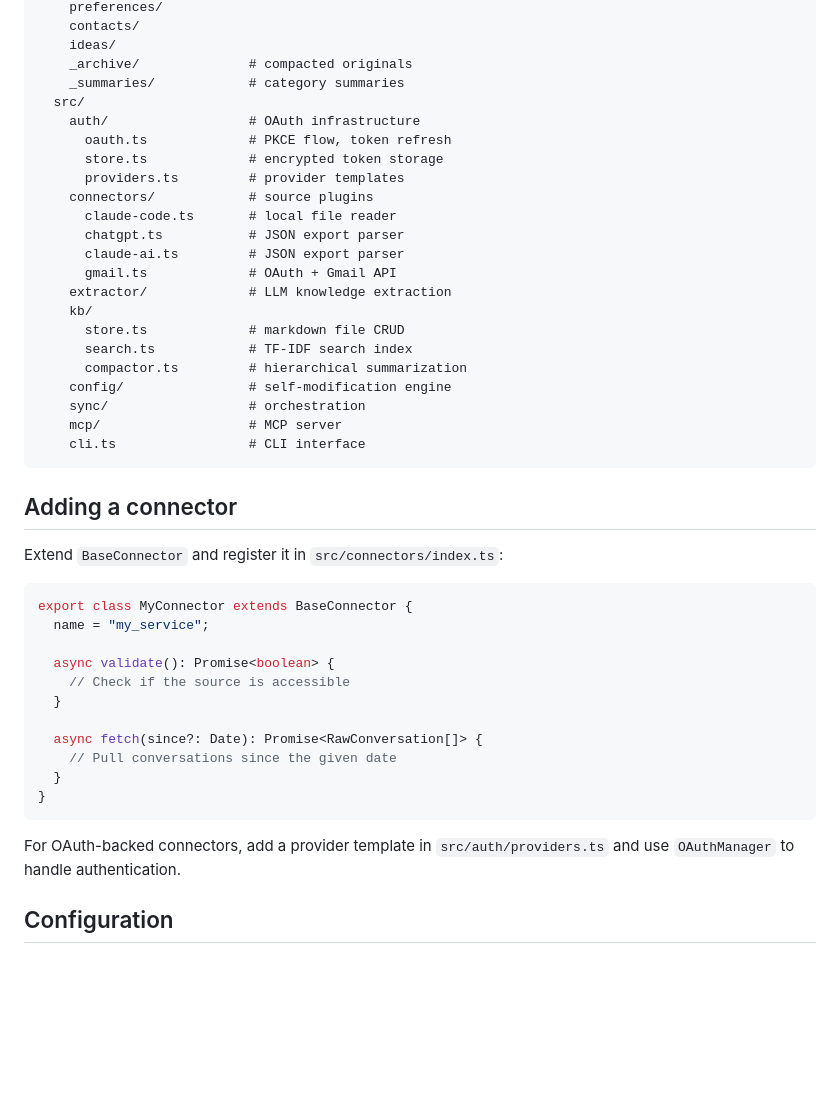
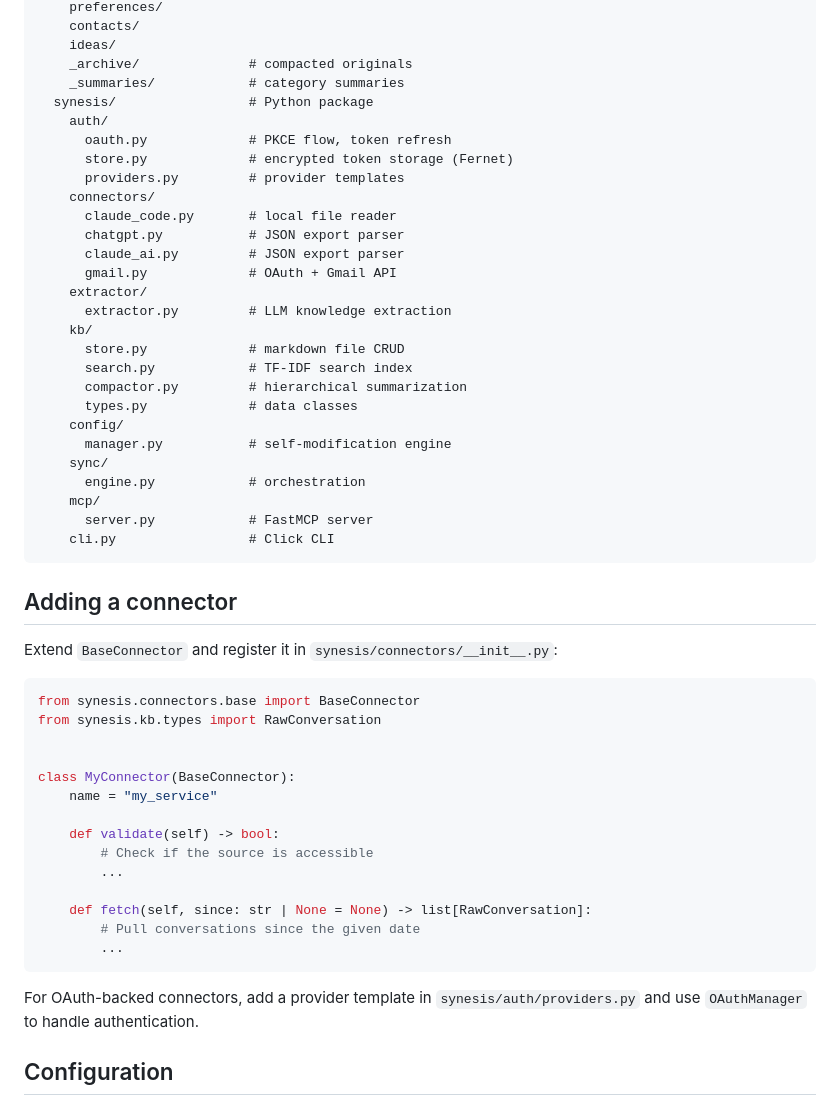
Before and after one commit to andreycpu/synesis, a Markdown page: README.md, the part around one of its changes. Rendered like a GitHub page; blank space fills up the shorter version.

Commit message:
Update README for Python rewrite
Fix all code examples, paths, and install instructions to reflect Python.

Co-Authored-By: Claude Opus 4.6 (1M context) <noreply@anthropic.com>

````diff
--- a/README.md
+++ b/README.md
@@ -185,46 +185,54 @@ synesis/
     ideas/
     _archive/              # compacted originals
     _summaries/            # category summaries
-  src/
-    auth/                  # OAuth infrastructure
-      oauth.ts             # PKCE flow, token refresh
-      store.ts             # encrypted token storage
-      providers.ts         # provider templates
-    connectors/            # source plugins
-      claude-code.ts       # local file reader
-      chatgpt.ts           # JSON export parser
-      claude-ai.ts         # JSON export parser
-      gmail.ts             # OAuth + Gmail API
-    extractor/             # LLM knowledge extraction
+  synesis/                 # Python package
+    auth/
+      oauth.py             # PKCE flow, token refresh
+      store.py             # encrypted token storage (Fernet)
+      providers.py         # provider templates
+    connectors/
+      claude_code.py       # local file reader
+      chatgpt.py           # JSON export parser
+      claude_ai.py         # JSON export parser
+      gmail.py             # OAuth + Gmail API
+    extractor/
+      extractor.py         # LLM knowledge extraction
     kb/
-      store.ts             # markdown file CRUD
-      search.ts            # TF-IDF search index
-      compactor.ts         # hierarchical summarization
-    config/                # self-modification engine
-    sync/                  # orchestration
-    mcp/                   # MCP server
-    cli.ts                 # CLI interface
+      store.py             # markdown file CRUD
+      search.py            # TF-IDF search index
+      compactor.py         # hierarchical summarization
+      types.py             # data classes
+    config/
+      manager.py           # self-modification engine
+    sync/
+      engine.py            # orchestration
+    mcp/
+      server.py            # FastMCP server
+    cli.py                 # Click CLI
 ```
 
 ## Adding a connector
 
-Extend `BaseConnector` and register it in `src/connectors/index.ts`:
+Extend `BaseConnector` and register it in `synesis/connectors/__init__.py`:
 
-```typescript
-export class MyConnector extends BaseConnector {
-  name = "my_service";
+```python
+from synesis.connectors.base import BaseConnector
+from synesis.kb.types import RawConversation
 
-  async validate(): Promise<boolean> {
-    // Check if the source is accessible
-  }
 
-  async fetch(since?: Date): Promise<RawConversation[]> {
-    // Pull conversations since the given date
-  }
-}
+class MyConnector(BaseConnector):
+    name = "my_service"
+
+    def validate(self) -> bool:
+        # Check if the source is accessible
+        ...
+
+    def fetch(self, since: str | None = None) -> list[RawConversation]:
+        # Pull conversations since the given date
+        ...
 ```
 
-For OAuth-backed connectors, add a provider template in `src/auth/providers.ts` and use `OAuthManager` to handle authentication.
+For OAuth-backed connectors, add a provider template in `synesis/auth/providers.py` and use `OAuthManager` to handle authentication.
 
 ## Configuration
 
````
Also changed, not shown: other parts of README.md (+11 -11 lines).
